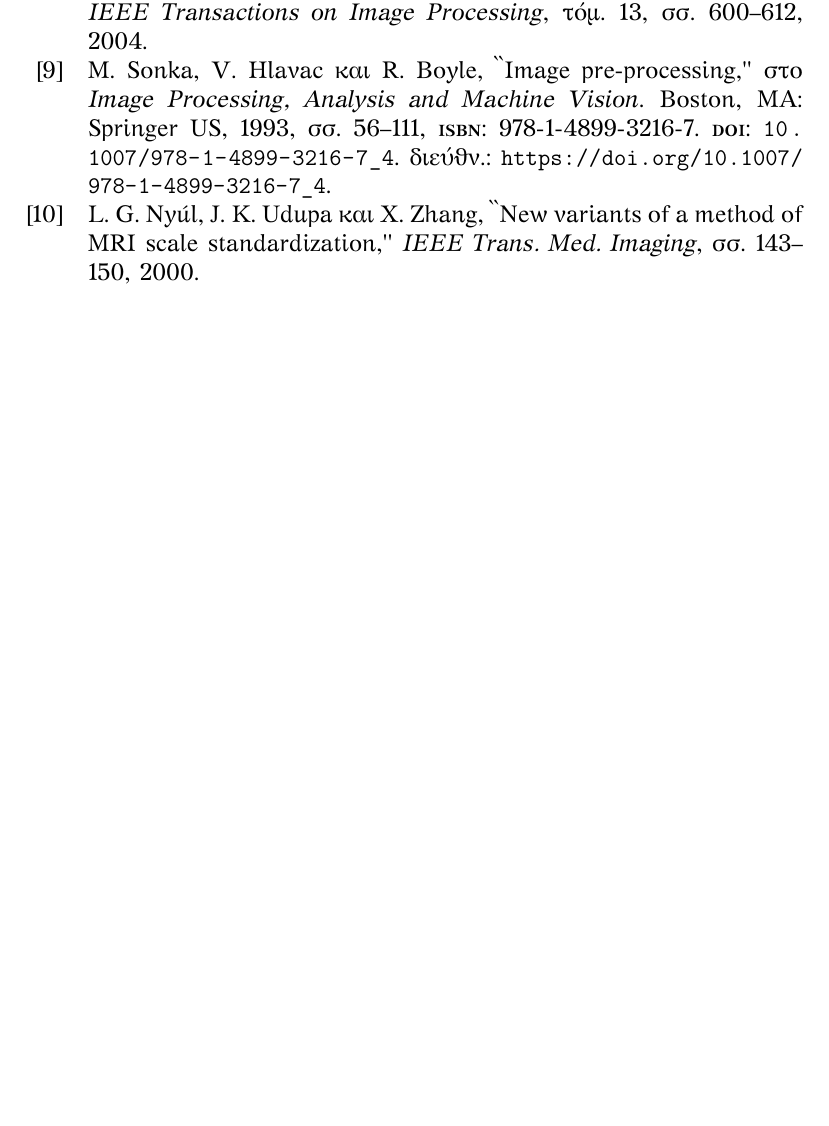
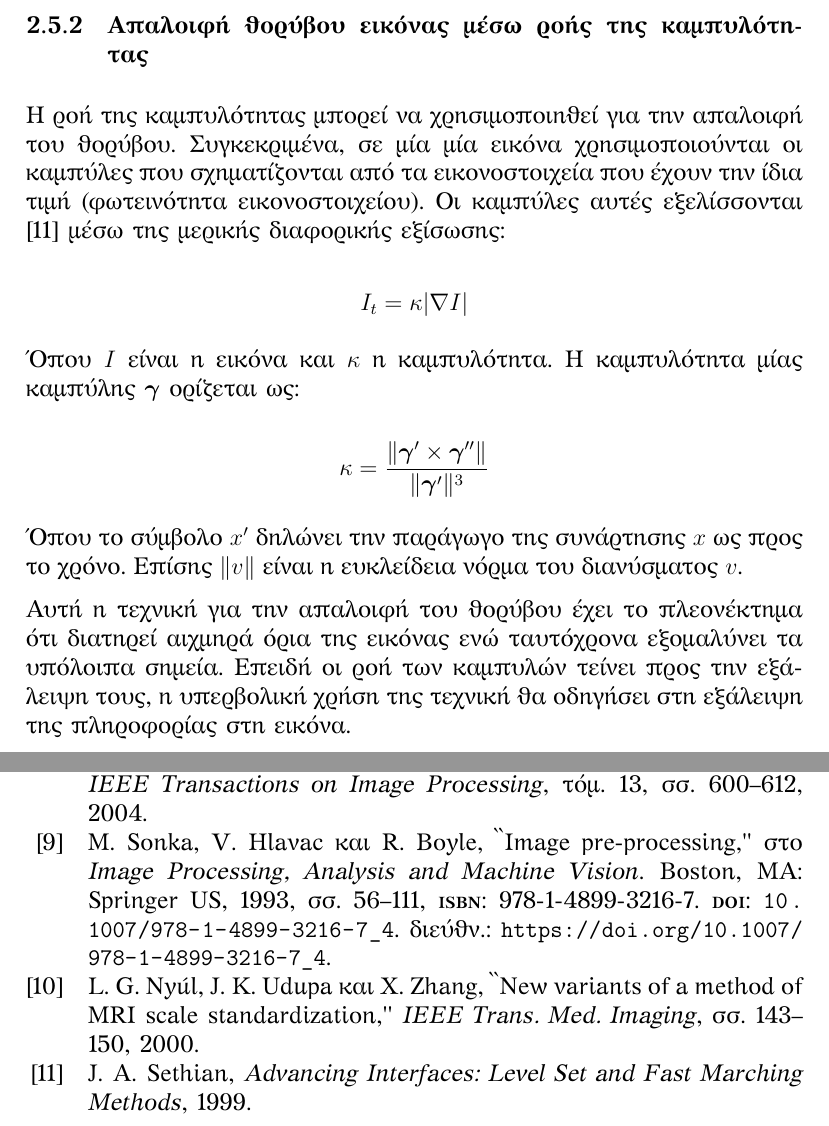
Before and after one commit to EKostinoudis/Knee-Segmentation, a LaTeX thesis (thesis/thesis.tex, which reads thesis/references.bib): part of page 18 of 18 before the commit and two parts of pages 18 and 19 of 19 after it, the two joined at a grey line, cut at the place of the change, the shorter picture padded with empty space. The pictures show the PDF file thesis/thesis.pdf that the author committed with the source.

Commit message:
curvature flow

```diff
--- a/thesis/references.bib
+++ b/thesis/references.bib
@@ -89,3 +89,9 @@ pages = {267--288}
     year = {2000},
     pages = {143--150}
 }
+
+@MISC{curvature_flow:1,
+    author = {J. A. Sethian},
+    title = {Advancing Interfaces: Level Set and Fast Marching Methods},
+    year = {1999}
+}
--- a/thesis/thesis.tex
+++ b/thesis/thesis.tex
@@ -676,7 +676,33 @@ $m_{s1}, m_{s2}$ ίδια άκρα για το αποτέλεσμα της αν
     \label{fig:histogram_matching}
 \end{figure}
 
+\subsubsection{Απαλοιφή θορύβου εικόνας μέσω ροής της καμπυλότητας}
 
+Η ροή της καμπυλότητας μπορεί να χρησιμοποιηθεί για την απαλοιφή του θορύβου.
+Συγκεκριμένα, σε μία μία εικόνα χρησιμοποιούνται οι καμπύλες που σχηματίζονται
+από τα εικονοστοιχεία που έχουν την ίδια τιμή (φωτεινότητα εικονοστοιχείου). Οι
+καμπύλες αυτές εξελίσσονται \cite{curvature_flow:1} μέσω της μερικής διαφορικής
+εξίσωσης:
+
+\begin{equation*}
+    I_t = \kappa \abs{\nabla I}
+\end{equation*}
+
+Όπου $I$ είναι η εικόνα και $\kappa$ η καμπυλότητα. Η καμπυλότητα μίας καμπύλης
+$\bm{\gamma}$ ορίζεται ως:
+
+\begin{equation*}
+    \kappa = \frac {\norm{\bm{\gamma}' \times \bm{\gamma}''}}
+                   {\norm{\bm{\gamma}'}^3}
+\end{equation*}
+
+Όπου το σύμβολο $x'$ δηλώνει την παράγωγο της συνάρτησης $x$ ως προς το χρόνο.
+Επίσης $\norm{v}$ είναι η ευκλείδεια νόρμα του διανύσματος $v$.
+
+Αυτή η τεχνική για την απαλοιφή του θορύβου έχει το πλεονέκτημα ότι διατηρεί
+αιχμηρά όρια της εικόνας ενώ ταυτόχρονα εξομαλύνει τα υπόλοιπα σημεία. Επειδή οι
+ροή των καμπυλών τείνει προς την εξάλειψη τους, η υπερβολική χρήση της τεχνική
+θα οδηγήσει στη εξάλειψη της πληροφορίας στη εικόνα.
 
 
 
```
Also changed, not shown: thesis/thesis.pdf.
